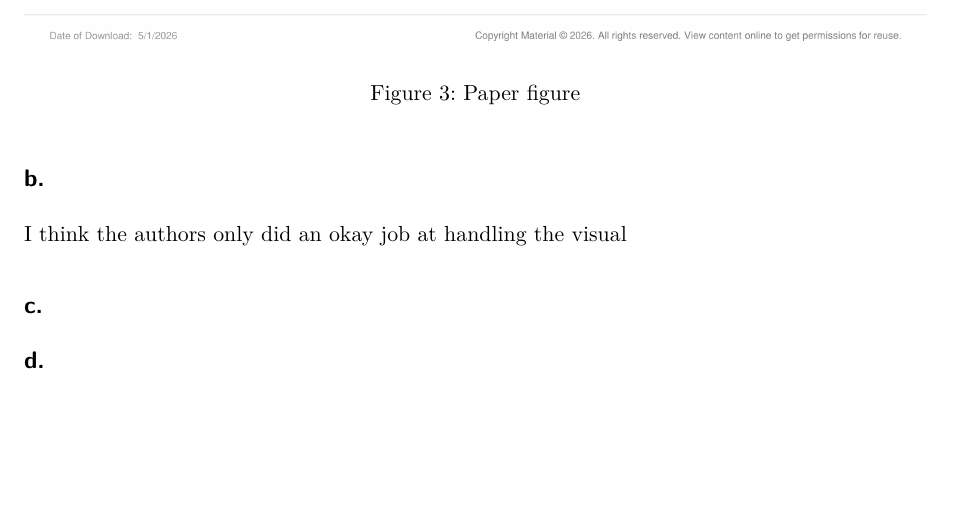
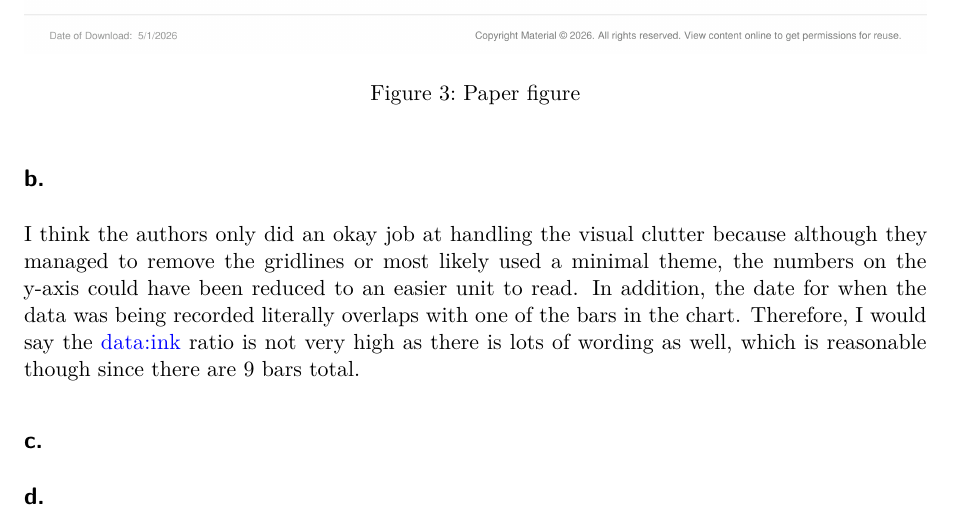
Before and after one commit to lesteven24/ENVS-193DS_homework--03, a Quarto document (code/homework-3.qmd): part of page 10 of 10, cut so that both start at the same text, the shorter picture padded with empty space. Rendered offline with R 4.5, knitr and Pandoc in place of Quarto, then LaTeX, with nearby package versions; column names are cleaned by a stand-in for the janitor package.

Commit message:
answered problem 4b and 4c.

```diff
--- a/code/homework-3.qmd
+++ b/code/homework-3.qmd
@@ -237,7 +237,7 @@ The name of the test I selected was an analysis of variance (ANOVA).  The respon
 
 ## b.
 
-I think the authors only did an okay job at handling the visual
+I think the authors only did an okay job at handling the visual clutter because although they managed to remove the gridlines or most likely used a minimal theme, the numbers on the y-axis could have been reduced to an easier unit to read.  In addition, the date for when the data was being recorded literally overlaps with one of the bars in the chart.  Therefore, I would say the data:ink ratio is not very high as there is lots of wording as well, which is reasonable though since there are 9 bars total.
 
 ## c.
 
```
